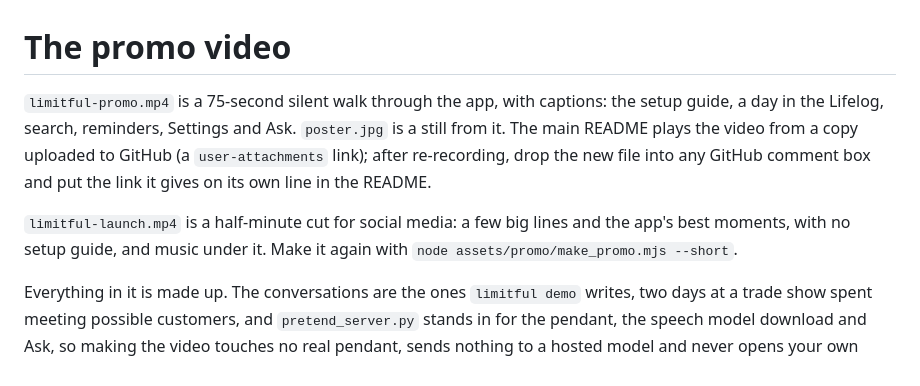
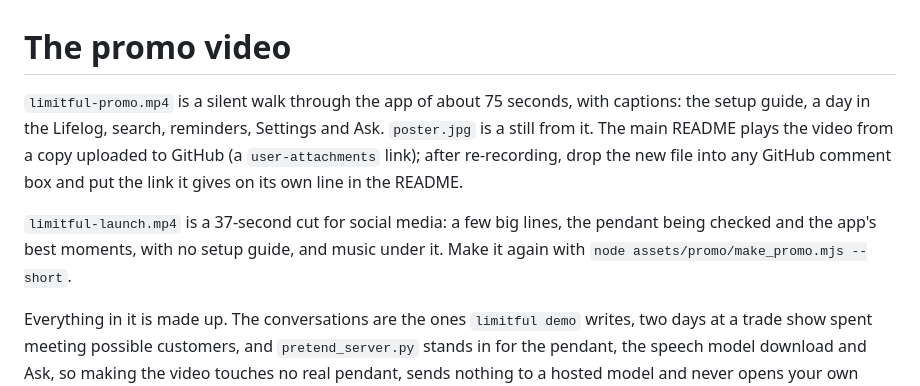
Before and after one commit to andreibondarev/limitful, a Markdown page: assets/promo/README.md, the part around the change. Rendered like a GitHub page.

```diff
--- a/assets/promo/README.md
+++ b/assets/promo/README.md
@@ -1,11 +1,12 @@
 # The promo video
 
-`limitful-promo.mp4` is a 75-second silent walk through the app, with captions:
+`limitful-promo.mp4` is a silent walk through the app of about 75 seconds, with captions:
 the setup guide, a day in the Lifelog, search, reminders, Settings and Ask.
 `poster.jpg` is a still from it. The main README plays the video from a copy uploaded to GitHub (a `user-attachments` link); after re-recording, drop the new file into any GitHub comment box and put the link it gives on its own line in the README.
 
-`limitful-launch.mp4` is a half-minute cut for social media: a few big lines and
-the app's best moments, with no setup guide, and music under it. Make it again with
+`limitful-launch.mp4` is a 37-second cut for social media: a few big lines, the
+pendant being checked and the app's best moments, with no setup guide, and music
+under it. Make it again with
 `node assets/promo/make_promo.mjs --short`.
 
 Everything in it is made up. The conversations are the ones `limitful demo`
```
Also changed, not shown: docs/development.md (+1 -1 lines), assets/promo/poster.jpg, assets/screenshots/ask.png, assets/screenshots/reminders.png, 7 other files.
